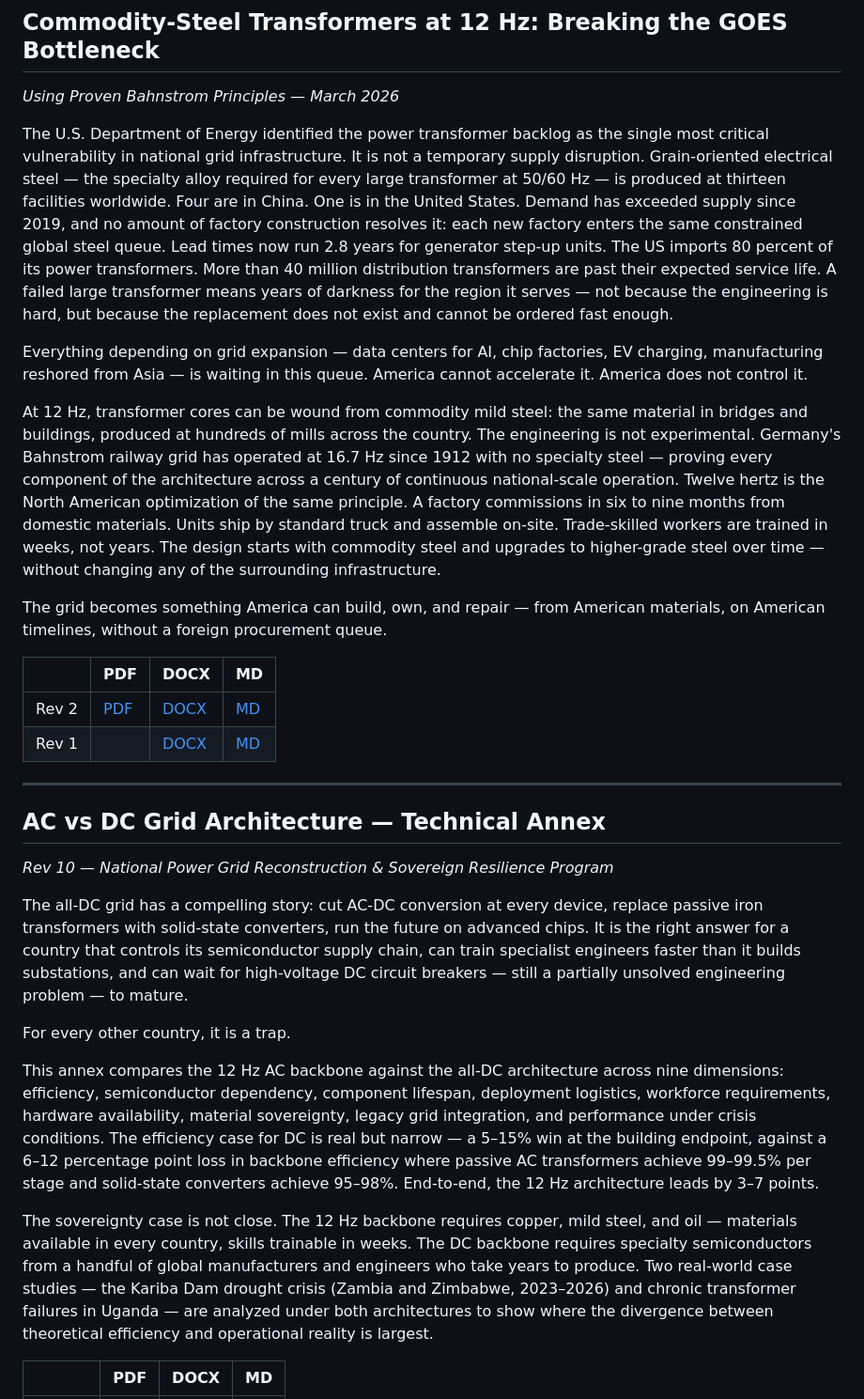
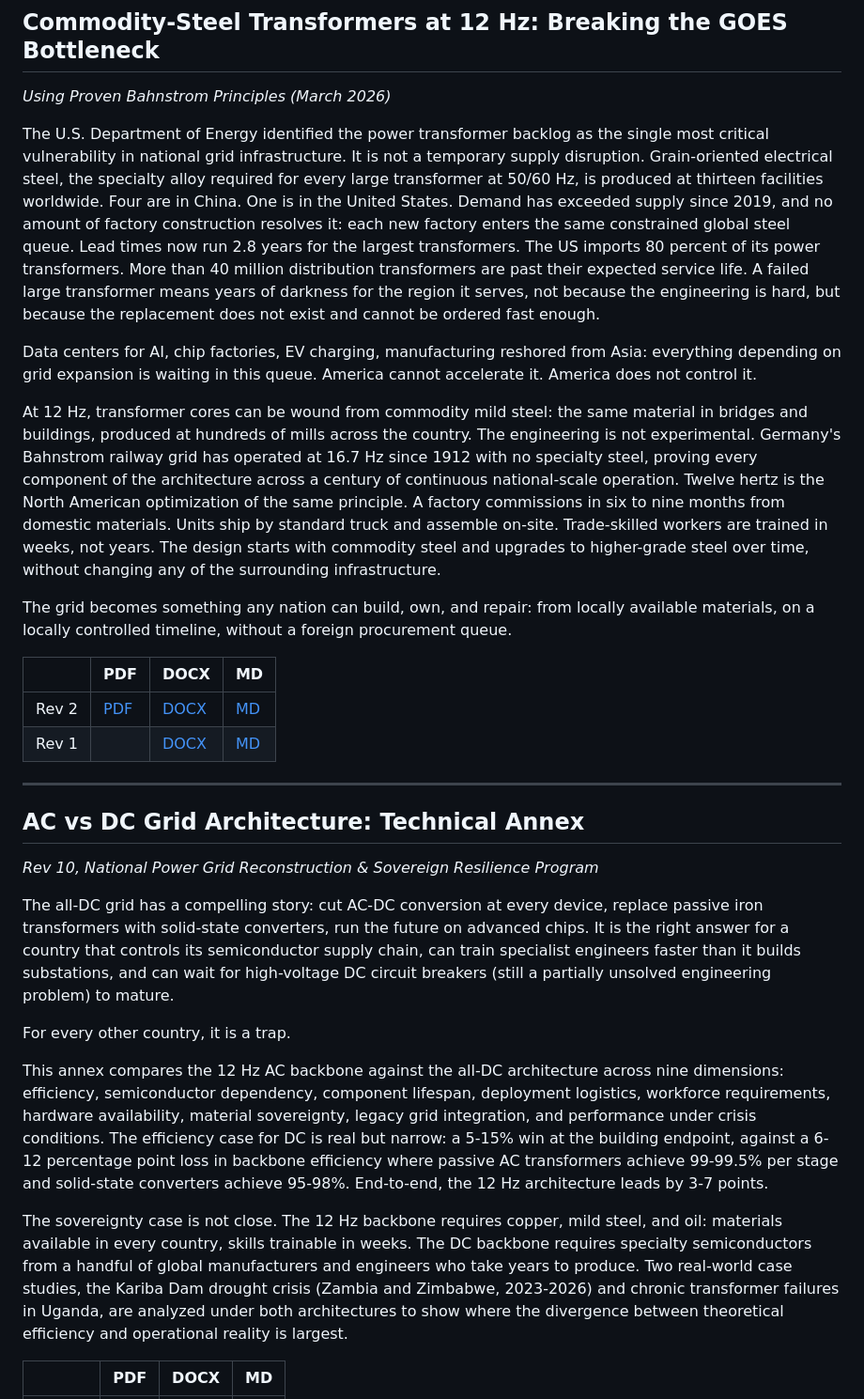
Before and after one commit to moebiusV/papers, a Markdown page: papers/12hz-power-grid/README.md, the part around the change. Shown at 94% size. Rendered like a GitHub page.

Commit message:
Purge em dashes from all READMEs
Replace with commas, colons, or parentheses as appropriate.
Also: "any nation" instead of "America" in 12hz local README closing line.

```diff
--- a/papers/12hz-power-grid/README.md
+++ b/papers/12hz-power-grid/README.md
@@ -2,35 +2,35 @@
 
 ## Commodity-Steel Transformers at 12 Hz: Breaking the GOES Bottleneck
 
-*Using Proven Bahnstrom Principles — March 2026*
+*Using Proven Bahnstrom Principles (March 2026)*
 
 The U.S. Department of Energy identified the power transformer backlog as the single most
 critical vulnerability in national grid infrastructure. It is not a temporary supply disruption.
-Grain-oriented electrical steel — the specialty alloy required for every large transformer at
-50/60 Hz — is produced at thirteen facilities worldwide. Four are in China. One is in the
+Grain-oriented electrical steel, the specialty alloy required for every large transformer at
+50/60 Hz, is produced at thirteen facilities worldwide. Four are in China. One is in the
 United States. Demand has exceeded supply since 2019, and no amount of factory construction
 resolves it: each new factory enters the same constrained global steel queue. Lead times now
-run 2.8 years for generator step-up units. The US imports 80 percent of its power transformers.
+run 2.8 years for the largest transformers. The US imports 80 percent of its power transformers.
 More than 40 million distribution transformers are past their expected service life. A failed
-large transformer means years of darkness for the region it serves — not because the engineering
+large transformer means years of darkness for the region it serves, not because the engineering
 is hard, but because the replacement does not exist and cannot be ordered fast enough.
 
-Everything depending on grid expansion — data centers for AI, chip factories, EV charging,
-manufacturing reshored from Asia — is waiting in this queue. America cannot accelerate it.
-America does not control it.
+Data centers for AI, chip factories, EV charging, manufacturing reshored from Asia: everything
+depending on grid expansion is waiting in this queue. America cannot accelerate it. America
+does not control it.
 
 At 12 Hz, transformer cores can be wound from commodity mild steel: the same material in
 bridges and buildings, produced at hundreds of mills across the country. The engineering is
 not experimental. Germany's Bahnstrom railway grid has operated at 16.7 Hz since 1912
-with no specialty steel — proving every component of the architecture across a century of
+with no specialty steel, proving every component of the architecture across a century of
 continuous national-scale operation. Twelve hertz is the North American optimization of the
 same principle. A factory commissions in six to nine months from domestic materials. Units
 ship by standard truck and assemble on-site. Trade-skilled workers are trained in weeks, not
-years. The design starts with commodity steel and upgrades to higher-grade steel over time —
+years. The design starts with commodity steel and upgrades to higher-grade steel over time,
 without changing any of the surrounding infrastructure.
 
-The grid becomes something America can build, own, and repair — from American materials, on
-American timelines, without a foreign procurement queue.
+The grid becomes something any nation can build, own, and repair: from locally available
+materials, on a locally controlled timeline, without a foreign procurement queue.
 
 | | PDF | DOCX | MD |
 |---|---|---|---|
@@ -39,31 +39,31 @@ American timelines, without a foreign procurement queue.
 
 ---
 
-## AC vs DC Grid Architecture — Technical Annex
+## AC vs DC Grid Architecture: Technical Annex
 
-*Rev 10 — National Power Grid Reconstruction & Sovereign Resilience Program*
+*Rev 10, National Power Grid Reconstruction & Sovereign Resilience Program*
 
 The all-DC grid has a compelling story: cut AC-DC conversion at every device, replace passive
 iron transformers with solid-state converters, run the future on advanced chips. It is the
 right answer for a country that controls its semiconductor supply chain, can train specialist
 engineers faster than it builds substations, and can wait for high-voltage DC circuit breakers
-— still a partially unsolved engineering problem — to mature.
+(still a partially unsolved engineering problem) to mature.
 
 For every other country, it is a trap.
 
 This annex compares the 12 Hz AC backbone against the all-DC architecture across nine
 dimensions: efficiency, semiconductor dependency, component lifespan, deployment logistics,
 workforce requirements, hardware availability, material sovereignty, legacy grid integration,
-and performance under crisis conditions. The efficiency case for DC is real but narrow —
-a 5–15% win at the building endpoint, against a 6–12 percentage point loss in backbone
-efficiency where passive AC transformers achieve 99–99.5% per stage and solid-state converters
-achieve 95–98%. End-to-end, the 12 Hz architecture leads by 3–7 points.
+and performance under crisis conditions. The efficiency case for DC is real but narrow: a
+5-15% win at the building endpoint, against a 6-12 percentage point loss in backbone
+efficiency where passive AC transformers achieve 99-99.5% per stage and solid-state converters
+achieve 95-98%. End-to-end, the 12 Hz architecture leads by 3-7 points.
 
-The sovereignty case is not close. The 12 Hz backbone requires copper, mild steel, and oil —
+The sovereignty case is not close. The 12 Hz backbone requires copper, mild steel, and oil:
 materials available in every country, skills trainable in weeks. The DC backbone requires
 specialty semiconductors from a handful of global manufacturers and engineers who take years
-to produce. Two real-world case studies — the Kariba Dam drought crisis (Zambia and Zimbabwe,
-2023–2026) and chronic transformer failures in Uganda — are analyzed under both architectures
+to produce. Two real-world case studies, the Kariba Dam drought crisis (Zambia and Zimbabwe,
+2023-2026) and chronic transformer failures in Uganda, are analyzed under both architectures
 to show where the divergence between theoretical efficiency and operational reality is largest.
 
 | | PDF | DOCX | MD |
```
Also changed, not shown: papers/entfesselt/README.md (+1 -1 lines), 1 other file.
